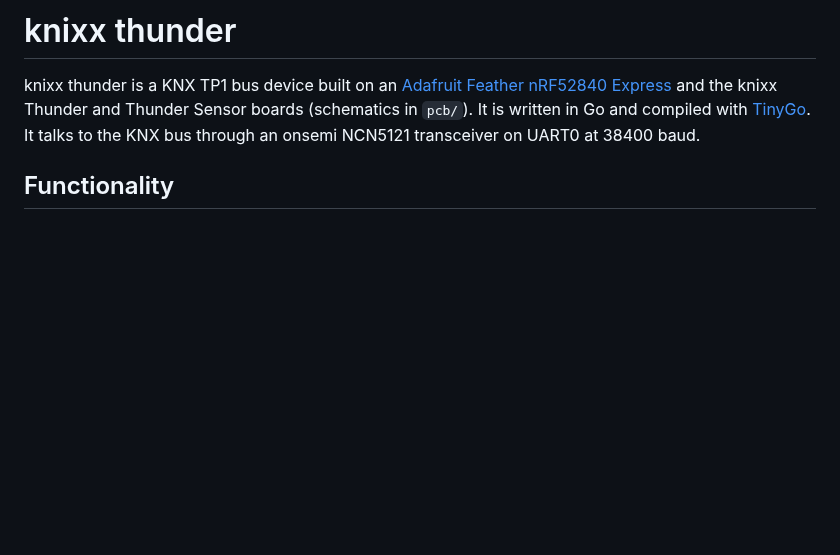
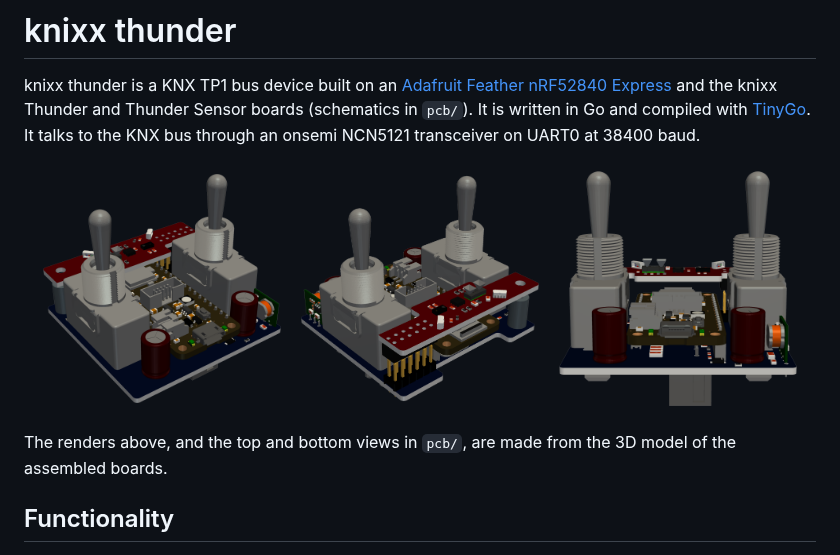
Before and after one commit to flukso/knixx-go, a Markdown page: README.md, the part around the change. Rendered like a GitHub page; pictures changed too: pcb/Knixx_Thunder_00_iso_back.png (added), pcb/Knixx_Thunder_00_iso_front.png (added), pcb/Knixx_Thunder_00_side.png (added); blank space fills up the shorter version.

Commit message:
[pcb|readme] add renders of the assembled boards
Five views (front, back, side, top and bottom) of the 3D model of the
Thunder and Thunder Sensor boards with the Feather, rendered with a
transparent background. The README shows the front, back and side views
below its introduction.

Co-Authored-By: Claude Opus 5.5 <noreply@anthropic.com>

```diff
--- a/README.md
+++ b/README.md
@@ -5,6 +5,15 @@ knixx thunder is a KNX TP1 bus device built on an
 and the knixx Thunder and Thunder Sensor boards (schematics in `pcb/`). It is
 written in Go and compiled with [TinyGo](https://tinygo.org). It talks to the
 KNX bus through an onsemi NCN5121 transceiver on UART0 at 38400 baud.
+
+<p align="center">
+  <img src="pcb/Knixx_Thunder_00_iso_front.png" alt="knixx Thunder, front" width="32%">
+  <img src="pcb/Knixx_Thunder_00_iso_back.png" alt="knixx Thunder, back" width="32%">
+  <img src="pcb/Knixx_Thunder_00_side.png" alt="knixx Thunder, side" width="32%">
+</p>
+
+The renders above, and the top and bottom views in `pcb/`, are made from the
+3D model of the assembled boards.
 
 ## Functionality
 
```
Also changed, not shown: pcb/Knixx_Thunder_00_bottom.png (added), pcb/Knixx_Thunder_00_top.png (added).
